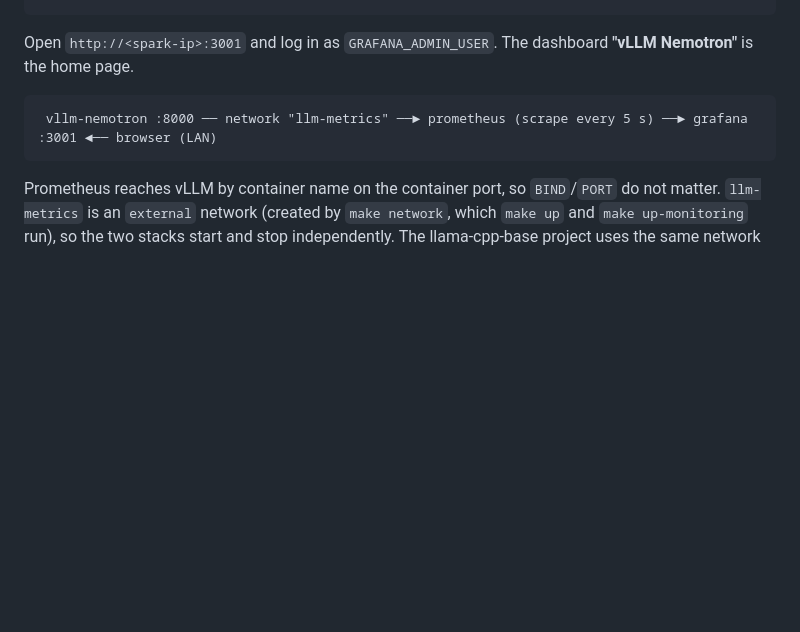
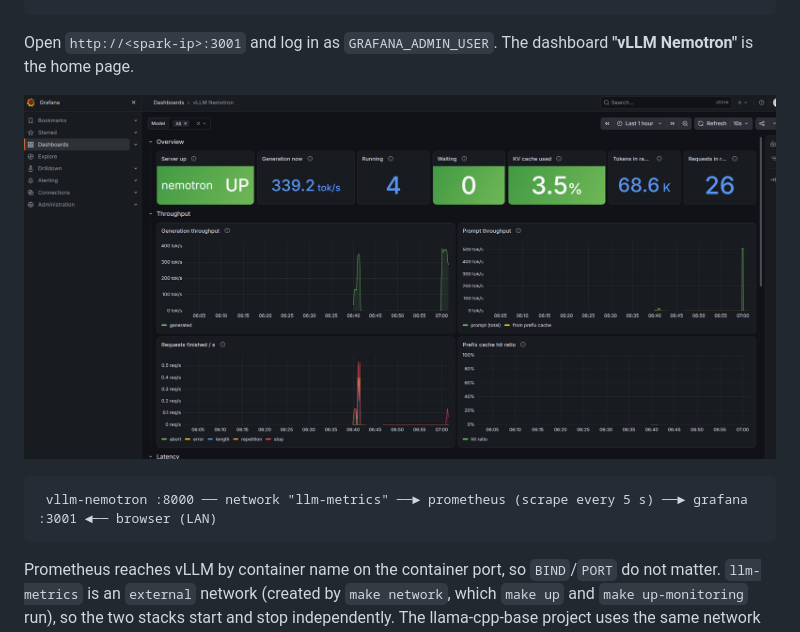
Before and after one commit to claboran/vllm-nemotron-3.5, a Markdown page: README.md, the part around the change. Drawn GitHub-style; pictures changed too: images/vllm_nemotron-grafana.png (added); blank space fills up the shorter version.

Commit message:
feat: readme.md improved

````diff
--- a/README.md
+++ b/README.md
@@ -271,6 +271,8 @@ make down-monitoring
 Open `http://<spark-ip>:3001` and log in as `GRAFANA_ADMIN_USER`. The dashboard
 **"vLLM Nemotron"** is the home page.
 
+![Grafana dashboard "vLLM Nemotron": overview and throughput rows](images/vllm_nemotron-grafana.png)
+
 ```
  vllm-nemotron :8000 ── network "llm-metrics" ──► prometheus (scrape every 5 s) ──► grafana :3001 ◄── browser (LAN)
 ```
````
